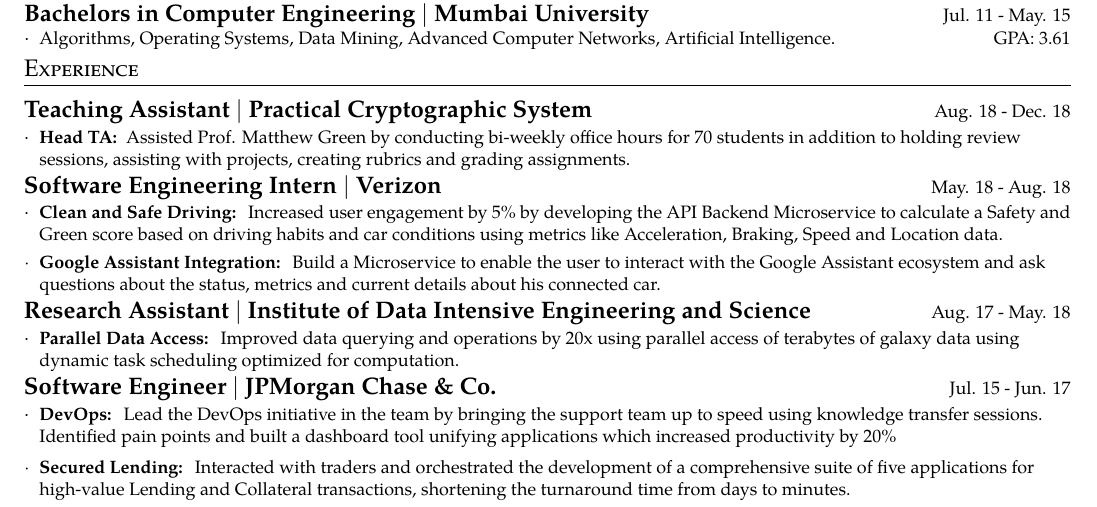
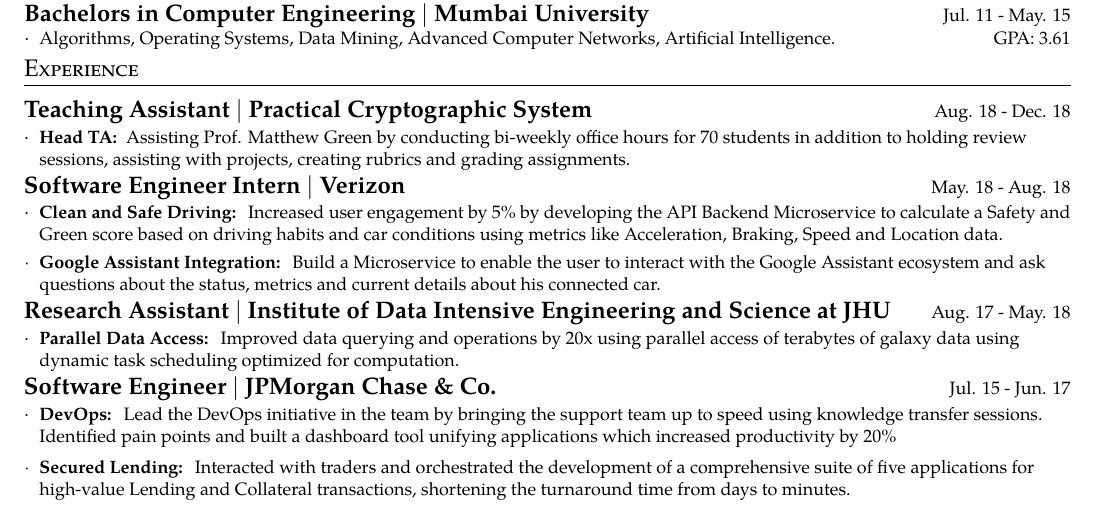
Before and after one commit to kandarpck/texsume, a LaTeX CV (Kandarp_Khandwala_Resume.tex): part of the page, cut so that both start at the same text. Compiled offline with pdfLaTeX.

Commit message:
Updated certain words and clarified positions

```diff
--- a/Kandarp_Khandwala_Resume.tex
+++ b/Kandarp_Khandwala_Resume.tex
@@ -85,12 +85,12 @@
   \resumeItemListStart
   \item\small{
   	\textbf{Head TA: }
-  	{Assisted Prof. Matthew Green by conducting bi-weekly office hours for 70 students in addition to holding review sessions, assisting with projects, creating rubrics and grading assignments.}}
+  	{Assisting Prof. Matthew Green by conducting bi-weekly office hours for 70 students in addition to holding review sessions, assisting with projects, creating rubrics and grading assignments.}}
 
   \resumeItemListEnd
 
 
-    \projectHeading{Software Engineering Intern \textbar{} Verizon}
+    \projectHeading{Software Engineer Intern \textbar{} Verizon}
  	 {May. 18 - Aug. 18}
   	\resumeItemListStart
   		\item\small{
@@ -103,7 +103,7 @@
   	\resumeItemListEnd
 
   \projectHeading
-	  {Research Assistant \textbar{} Institute of Data Intensive Engineering and Science %\textbar{} \textit{\small \href{http://idies.jhu.edu}{idies.jhu.edu}}}\
+	  {Research Assistant \textbar{} Institute of Data Intensive Engineering and Science at JHU %\textbar{} \textit{\small \href{http://idies.jhu.edu}{idies.jhu.edu}}}\
 	}{Aug. 17 - May. 18}
   	\resumeItemListStart
   		\item\small{\textbf{Parallel Data Access: }
```
